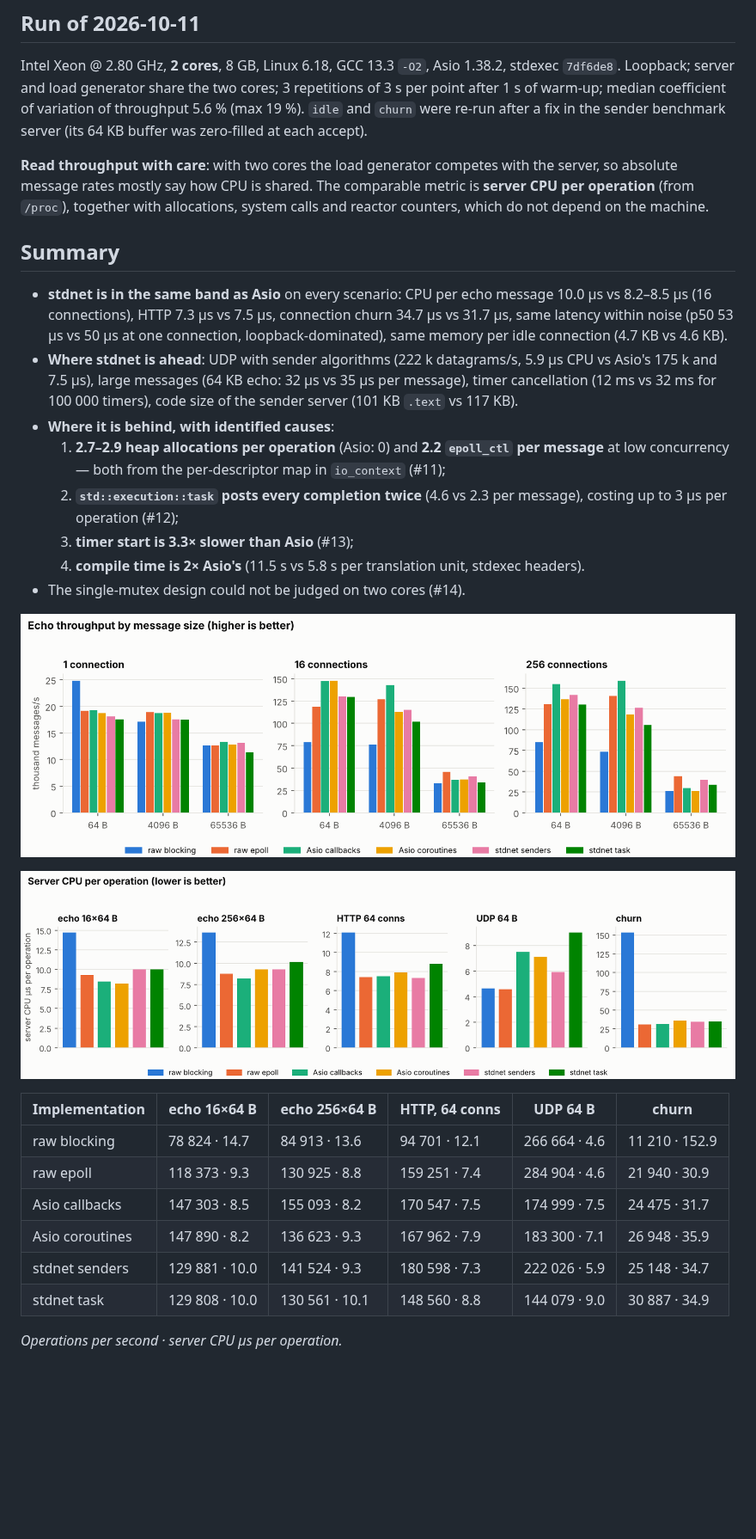
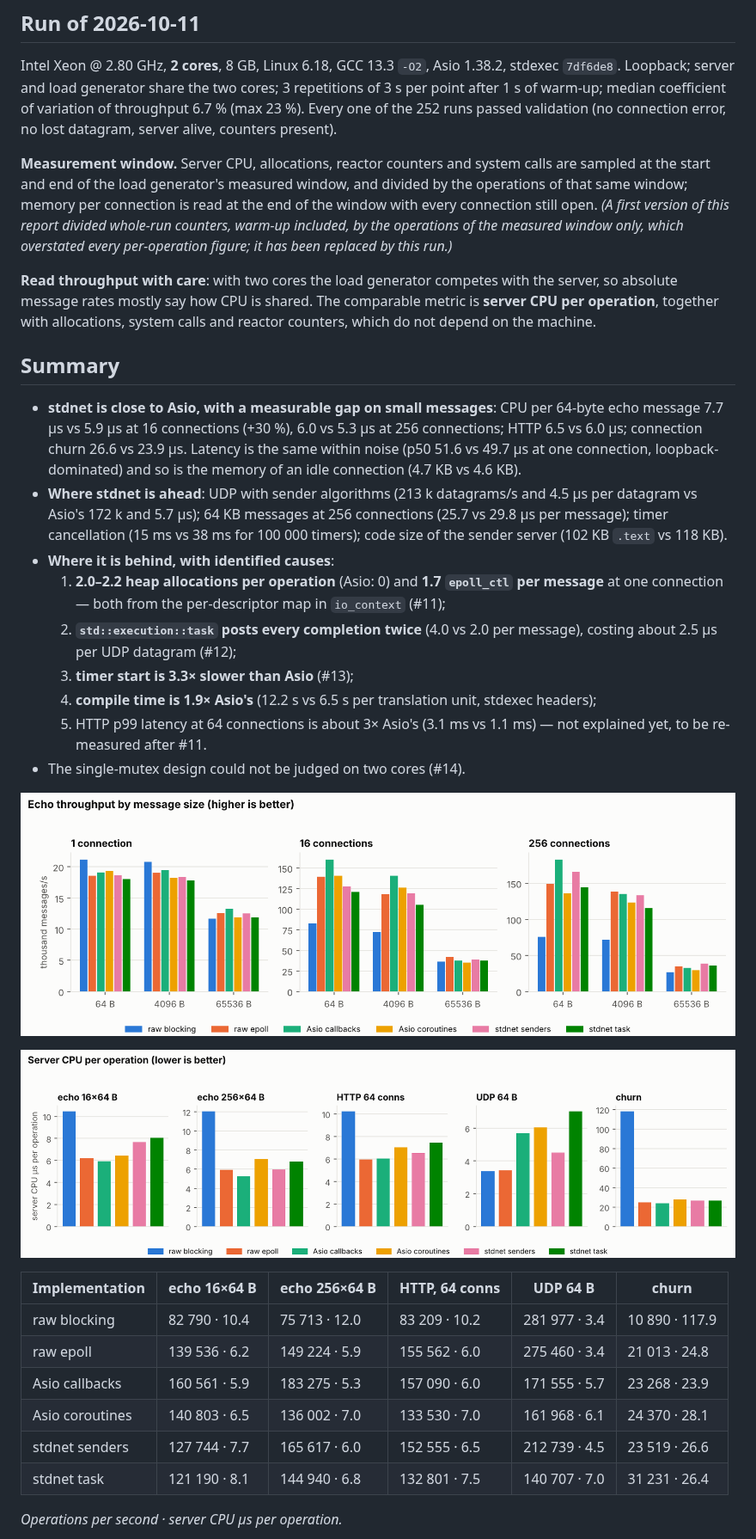
Before and after one commit to ambroise-leclerc/stdnet, a Markdown page: docs/PERF.md, the part around one of its changes. Shown at 86% size. Drawn GitHub-style; pictures changed too: bench/results/2026-10-11/fig_cpu_per_op.png, bench/results/2026-10-11/fig_echo_throughput.png; blank space fills up the shorter version.

```diff
--- a/docs/PERF.md
+++ b/docs/PERF.md
@@ -9,31 +9,42 @@ Suite and method: [bench/README.md](../bench/README.md). Full tables of the run
 
 Intel Xeon @ 2.80 GHz, **2 cores**, 8 GB, Linux 6.18, GCC 13.3 `-O2`, Asio 1.38.2, stdexec
 `7df6de8`. Loopback; server and load generator share the two cores; 3 repetitions of 3 s per
-point after 1 s of warm-up; median coefficient of variation of throughput 5.6 % (max 19 %).
-`idle` and `churn` were re-run after a fix in the sender benchmark server (its 64 KB buffer was
-zero-filled at each accept).
+point after 1 s of warm-up; median coefficient of variation of throughput 6.7 % (max 23 %).
+Every one of the 252 runs passed validation (no connection error, no lost datagram, server
+alive, counters present).
+
+**Measurement window.** Server CPU, allocations, reactor counters and system calls are sampled
+at the start and end of the load generator's measured window, and divided by the operations of
+that same window; memory per connection is read at the end of the window with every connection
+still open. *(A first version of this report divided whole-run counters, warm-up included, by
+the operations of the measured window only, which overstated every per-operation figure; it has
+been replaced by this run.)*
 
 **Read throughput with care**: with two cores the load generator competes with the server, so
 absolute message rates mostly say how CPU is shared. The comparable metric is **server CPU per
-operation** (from `/proc`), together with allocations, system calls and reactor counters, which
-do not depend on the machine.
+operation**, together with allocations, system calls and reactor counters, which do not depend
+on the machine.
 
 ## Summary
 
-* **stdnet is in the same band as Asio** on every scenario: CPU per echo message 10.0 µs vs
-  8.2–8.5 µs (16 connections), HTTP 7.3 µs vs 7.5 µs, connection churn 34.7 µs vs 31.7 µs, same
-  latency within noise (p50 53 µs vs 50 µs at one connection, loopback-dominated), same memory
-  per idle connection (4.7 KB vs 4.6 KB).
-* **Where stdnet is ahead**: UDP with sender algorithms (222 k datagrams/s, 5.9 µs CPU vs Asio's
-  175 k and 7.5 µs), large messages (64 KB echo: 32 µs vs 35 µs per message), timer cancellation
-  (12 ms vs 32 ms for 100 000 timers), code size of the sender server (101 KB `.text` vs 117 KB).
+* **stdnet is close to Asio, with a measurable gap on small messages**: CPU per 64-byte echo
+  message 7.7 µs vs 5.9 µs at 16 connections (+30 %), 6.0 vs 5.3 µs at 256 connections; HTTP
+  6.5 vs 6.0 µs; connection churn 26.6 vs 23.9 µs. Latency is the same within noise
+  (p50 51.6 vs 49.7 µs at one connection, loopback-dominated) and so is the memory of an idle
+  connection (4.7 KB vs 4.6 KB).
+* **Where stdnet is ahead**: UDP with sender algorithms (213 k datagrams/s and 4.5 µs per
+  datagram vs Asio's 172 k and 5.7 µs); 64 KB messages at 256 connections (25.7 vs 29.8 µs per
+  message); timer cancellation (15 ms vs 38 ms for 100 000 timers); code size of the sender
+  server (102 KB `.text` vs 118 KB).
 * **Where it is behind, with identified causes**:
-  1. **2.7–2.9 heap allocations per operation** (Asio: 0) and **2.2 `epoll_ctl` per message**
-     at low concurrency — both from the per-descriptor map in `io_context` (#11);
-  2. **`std::execution::task` posts every completion twice** (4.6 vs 2.3 per message), costing up
-     to 3 µs per operation (#12);
+  1. **2.0–2.2 heap allocations per operation** (Asio: 0) and **1.7 `epoll_ctl` per message** at
+     one connection — both from the per-descriptor map in `io_context` (#11);
+  2. **`std::execution::task` posts every completion twice** (4.0 vs 2.0 per message), costing
+     about 2.5 µs per UDP datagram (#12);
   3. **timer start is 3.3× slower than Asio** (#13);
-  4. **compile time is 2× Asio's** (11.5 s vs 5.8 s per translation unit, stdexec headers).
+  4. **compile time is 1.9× Asio's** (12.2 s vs 6.5 s per translation unit, stdexec headers);
+  5. HTTP p99 latency at 64 connections is about 3× Asio's (3.1 ms vs 1.1 ms) — not explained
+     yet, to be re-measured after #11.
 * The single-mutex design could not be judged on two cores (#14).
 
 ![Echo throughput](../bench/results/2026-10-11/fig_echo_throughput.png)
@@ -42,12 +53,12 @@ do not depend on the machine.
 
 | Implementation | echo 16×64 B | echo 256×64 B | HTTP, 64 conns | UDP 64 B | churn |
 |---|---|---|---|---|---|
-| raw blocking | 78 824 · 14.7 | 84 913 · 13.6 | 94 701 · 12.1 | 266 664 · 4.6 | 11 210 · 152.9 |
-| raw epoll | 118 373 · 9.3 | 130 925 · 8.8 | 159 251 · 7.4 | 284 904 · 4.6 | 21 940 · 30.9 |
-| Asio callbacks | 147 303 · 8.5 | 155 093 · 8.2 | 170 547 · 7.5 | 174 999 · 7.5 | 24 475 · 31.7 |
-| Asio coroutines | 147 890 · 8.2 | 136 623 · 9.3 | 167 962 · 7.9 | 183 300 · 7.1 | 26 948 · 35.9 |
-| stdnet senders | 129 881 · 10.0 | 141 524 · 9.3 | 180 598 · 7.3 | 222 026 · 5.9 | 25 148 · 34.7 |
-| stdnet task | 129 808 · 10.0 | 130 561 · 10.1 | 148 560 · 8.8 | 144 079 · 9.0 | 30 887 · 34.9 |
+| raw blocking | 82 790 · 10.4 | 75 713 · 12.0 | 83 209 · 10.2 | 281 977 · 3.4 | 10 890 · 117.9 |
+| raw epoll | 139 536 · 6.2 | 149 224 · 5.9 | 155 562 · 6.0 | 275 460 · 3.4 | 21 013 · 24.8 |
+| Asio callbacks | 160 561 · 5.9 | 183 275 · 5.3 | 157 090 · 6.0 | 171 555 · 5.7 | 23 268 · 23.9 |
+| Asio coroutines | 140 803 · 6.5 | 136 002 · 7.0 | 133 530 · 7.0 | 161 968 · 6.1 | 24 370 · 28.1 |
+| stdnet senders | 127 744 · 7.7 | 165 617 · 6.0 | 152 555 · 6.5 | 212 739 · 4.5 | 23 519 · 26.6 |
+| stdnet task | 121 190 · 8.1 | 144 940 · 6.8 | 132 801 · 7.5 | 140 707 · 7.0 | 31 231 · 26.4 |
 
 *Operations per second · server CPU µs per operation.*
 
```
Also changed, not shown: other parts of docs/PERF.md (+37 -30 lines), bench/README.md (+28 -10 lines), bench/results/2026-10-11/fig_latency.png, bench/results/2026-10-11/fig_memory.png, 10 other files.
